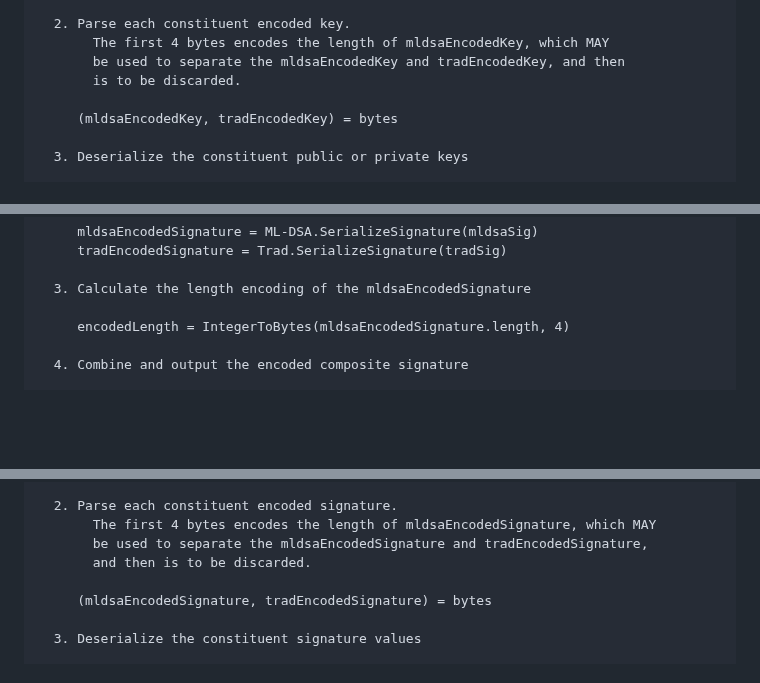
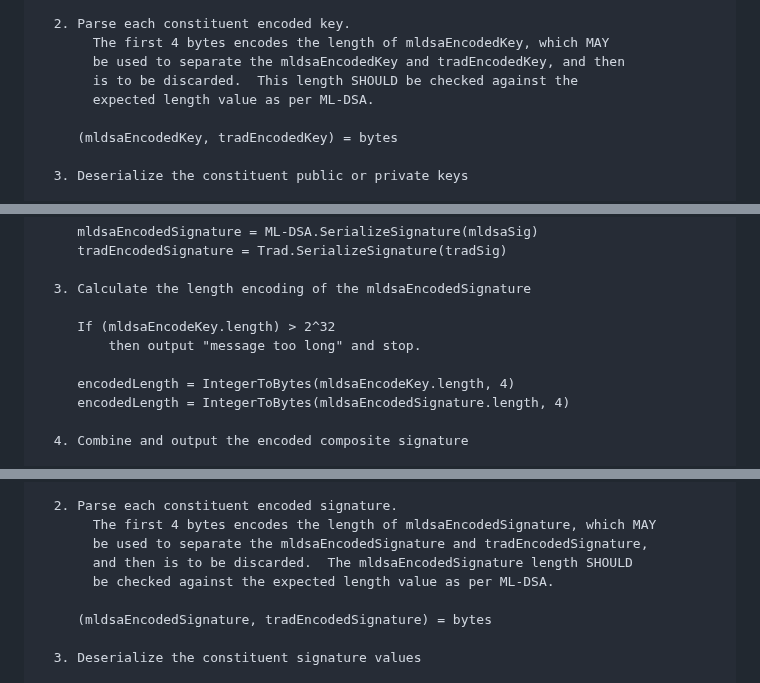
Before and after one commit to lamps-wg/draft-composite-sigs, a Markdown page: draft-ietf-lamps-pq-composite-sigs.md, 3 parts joined by grey strips. GitHub-like rendering; blank space fills up the shorter version.

Commit message:
Added checking requirement for the 4-byte length check in key and signature encoding

```diff
--- a/draft-ietf-lamps-pq-composite-sigs.md
+++ b/draft-ietf-lamps-pq-composite-sigs.md
@@ -759,7 +762,8 @@ Deserialization Process:
   2. Parse each constituent encoded key.
        The first 4 bytes encodes the length of mldsaEncodedKey, which MAY
        be used to separate the mldsaEncodedKey and tradEncodedKey, and then
-       is to be discarded.
+       is to be discarded.  This length SHOULD be checked against the
+       expected length value as per ML-DSA.
 
      (mldsaEncodedKey, tradEncodedKey) = bytes
 
@@ -822,6 +826,10 @@ Serialization Process:
 
   3. Calculate the length encoding of the mldsaEncodedSignature
 
+     If (mldsaEncodeKey.length) > 2^32
+         then output "message too long" and stop.
+
+     encodedLength = IntegerToBytes(mldsaEncodeKey.length, 4)
      encodedLength = IntegerToBytes(mldsaEncodedSignature.length, 4)
 
   4. Combine and output the encoded composite signature
@@ -863,7 +871,8 @@ Deserialization Process:
   2. Parse each constituent encoded signature.
        The first 4 bytes encodes the length of mldsaEncodedSignature, which MAY
        be used to separate the mldsaEncodedSignature and tradEncodedSignature,
-       and then is to be discarded.
+       and then is to be discarded.  The mldsaEncodedSignature length SHOULD
+       be checked against the expected length value as per ML-DSA.
 
      (mldsaEncodedSignature, tradEncodedSignature) = bytes
 
```
Also changed, not shown: other parts of draft-ietf-lamps-pq-composite-sigs.md (+3 -0 lines).
